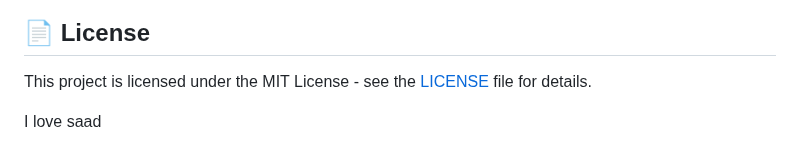
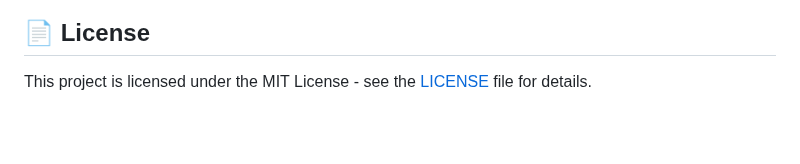
Before and after one commit to devliqht/dentalign, a Markdown page: README.md, the part around the change. Rendered like a GitHub page; blank space fills up the shorter version.

Commit message:
i hate saad

```diff
--- a/README.md
+++ b/README.md
@@ -118,6 +118,3 @@ dentalign/
 ## 📄 License
 
 This project is licensed under the MIT License - see the [LICENSE](LICENSE) file for details.
-
-
-I love saad
```
